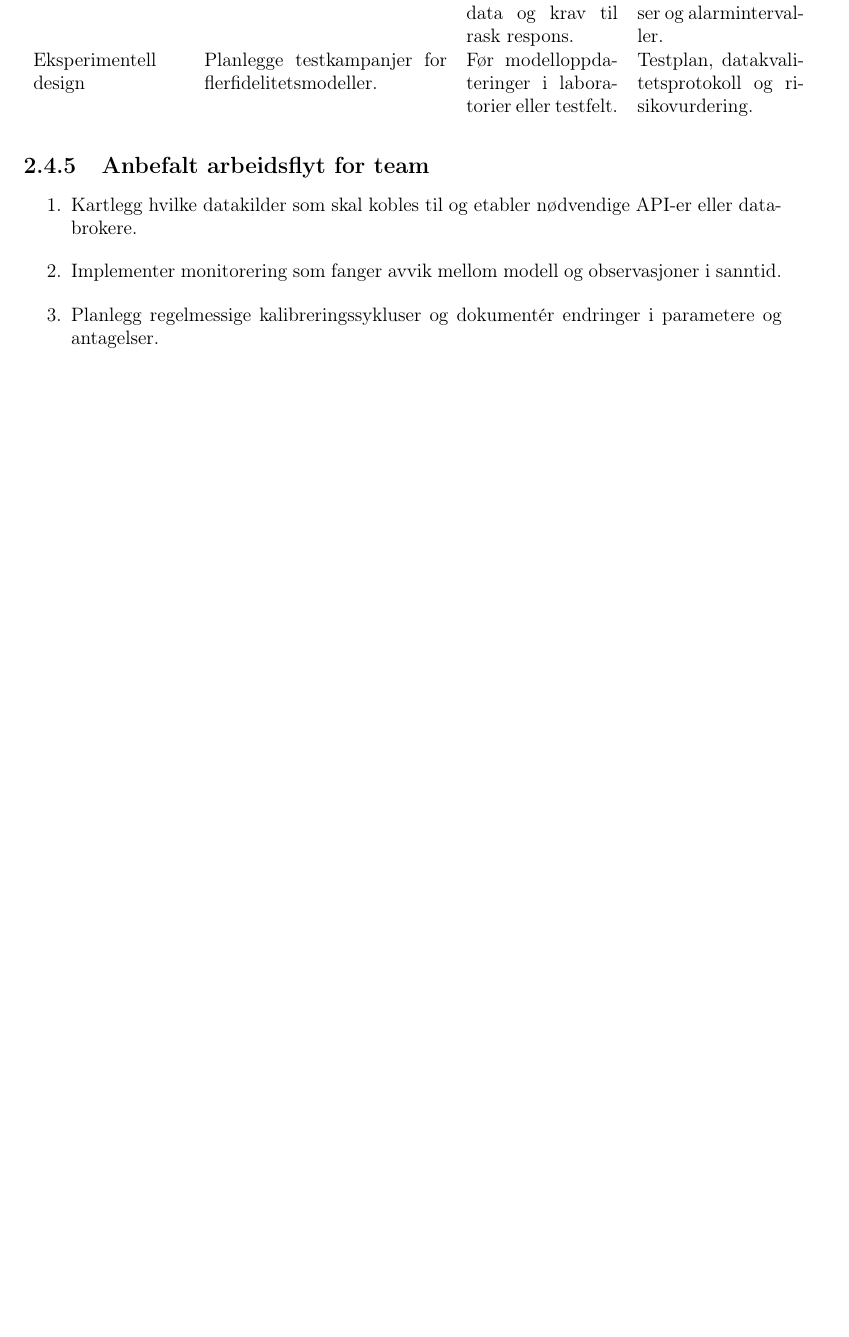
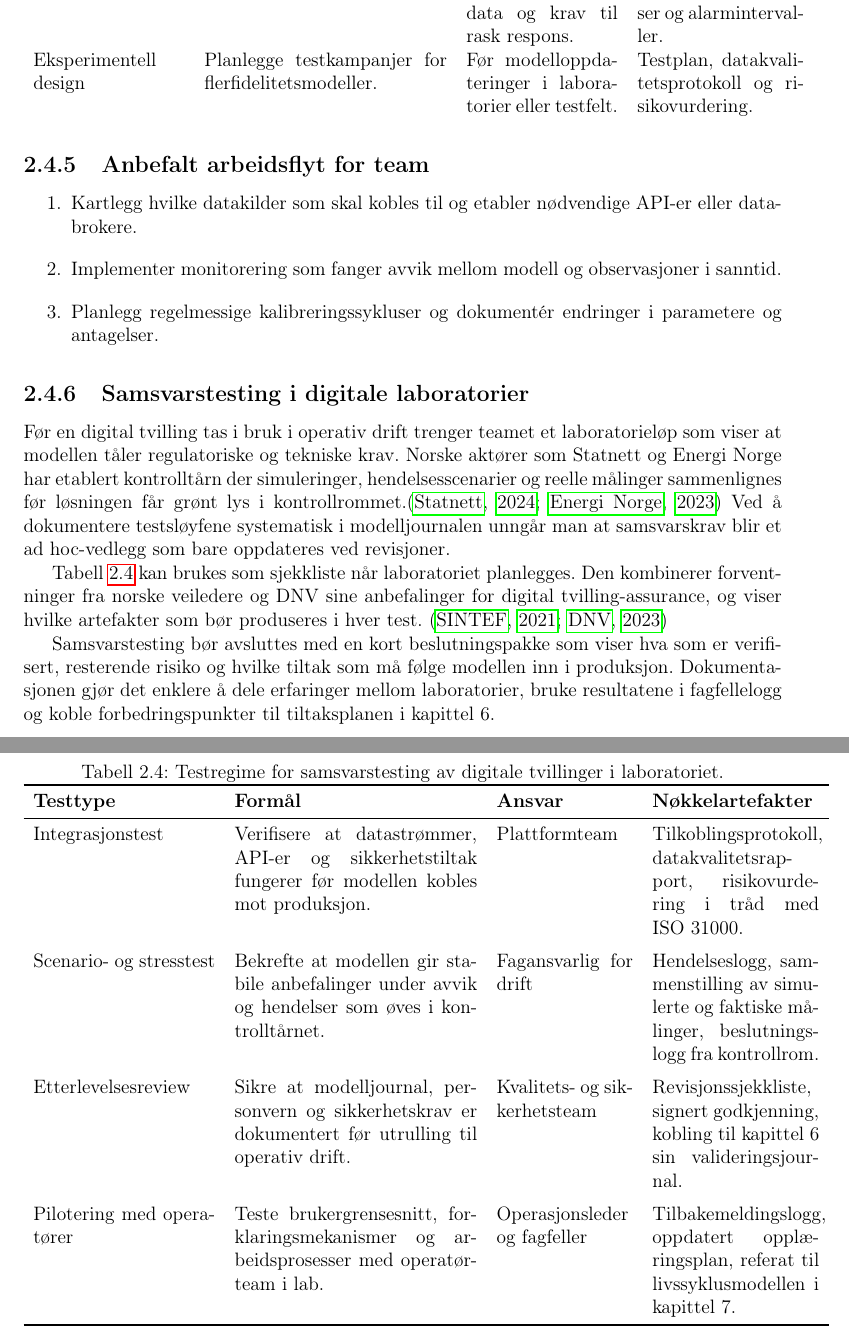
Before and after one commit to Nettking/roborepo, a LaTeX thesis (books/digitaltvilling_masterbok/main.tex, which reads books/digitaltvilling_masterbok/chapters/kapittel02-systemtenkning.tex): part of page 25 of 151 before the commit and two parts of pages 25 and 26 of 151 after it, the two joined at a grey line, cut so that both start at the same text, the shorter picture padded with empty space. Compiled offline with pdfLaTeX.

Commit message:
Dokumenter samsvarstesting i kapittel 2

```diff
--- a/books/digitaltvilling_masterbok/chapters/kapittel02-systemtenkning.tex
+++ b/books/digitaltvilling_masterbok/chapters/kapittel02-systemtenkning.tex
@@ -212,6 +212,44 @@ teknologipartnere og kommune gir en robust modell som støtter både operativ dr
     \item Planlegg regelmessige kalibreringssykluser og dokumentér endringer i parametere og antagelser.
 \end{enumerate}
 
+\subsection{Samsvarstesting i digitale laboratorier}
+Før en digital tvilling tas i bruk i operativ drift trenger teamet et laboratorieløp som viser at modellen tåler regulatoriske og
+tekniske krav. Norske aktører som Statnett og Energi Norge har etablert kontrolltårn der simuleringer, hendelsesscenarier og
+reelle målinger sammenlignes før løsningen får grønt lys i kontrollrommet.\citep{statnett2024kontrolltarn,energinorge2023beredskap}
+Ved å dokumentere testsløyfene systematisk i modelljournalen unngår man at samsvarskrav blir et ad hoc-vedlegg som bare
+oppdateres ved revisjoner.
+
+Tabell~\ref{tab:kap02-samsvar} kan brukes som sjekkliste når laboratoriet planlegges. Den kombinerer forventninger fra norske
+veiledere og DNV sine anbefalinger for digital tvilling-assurance, og viser hvilke artefakter som bør produseres i hver test.
+\citep{sintef2021digital,dnv2023digitalassurance}
+
+\begin{table}[htbp]
+    \centering
+    \caption{Testregime for samsvarstesting av digitale tvillinger i laboratoriet.}
+    \label{tab:kap02-samsvar}
+    \begin{tabular}{p{0.24\textwidth}p{0.32\textwidth}p{0.18\textwidth}p{0.22\textwidth}}
+        \toprule
+        \textbf{Testtype} & \textbf{Formål} & \textbf{Ansvar} & \textbf{Nøkkelartefakter} \\
+        \midrule
+        Integrasjonstest & Verifisere at datastrømmer, API-er og sikkerhetstiltak fungerer før modellen kobles mot produksjon. &
+        Plattformteam & Tilkoblingsprotokoll, datakvalitetsrapport, risikovurdering i tråd med ISO~31000. \\
+        \addlinespace
+        Scenario- og stresstest & Bekrefte at modellen gir stabile anbefalinger under avvik og hendelser som øves i kontrolltårnet. &
+        Fagansvarlig for drift & Hendelseslogg, sammenstilling av simulerte og faktiske målinger, beslutningslogg fra kontrollrom. \\
+        \addlinespace
+        Etterlevelsesreview & Sikre at modelljournal, personvern og sikkerhetskrav er dokumentert før utrulling til operativ drift. &
+        Kvalitets- og sikkerhetsteam & Revisjonssjekkliste, signert godkjenning, kobling til kapittel~6 sin valideringsjournal. \\
+        \addlinespace
+        Pilotering med operatører & Teste brukergrensesnitt, forklaringsmekanismer og arbeidsprosesser med operatørteam i lab. &
+        Operasjonsleder og fagfeller & Tilbakemeldingslogg, oppdatert opplæringsplan, referat til livssyklusmodellen i kapittel~7. \\
+        \bottomrule
+    \end{tabular}
+\end{table}
+
+Samsvarstesting bør avsluttes med en kort beslutningspakke som viser hva som er verifisert, resterende risiko og hvilke tiltak som
+må følge modellen inn i produksjon. Dokumentasjonen gjør det enklere å dele erfaringer mellom laboratorier, bruke resultatene i
+fagfellelogg og koble forbedringspunkter til tiltaksplanen i kapittel~6.
+
 \section{Modelldokumentasjon og styring}
 God dokumentasjon sikrer at digitale tvillinger kan forvaltes over tid og at beslutninger er etterprøvbare. ISO~23247 beskriver hvordan modellbeskrivelser, datakataloger og styringsrutiner bør struktureres for produksjonsnære tvillinger \citep{iso23247-2021}. Ved å etablere en felles dokumentasjonsprosess blir det enklere å dele modeller på tvers av fagmiljø og følge opp krav fra myndigheter og industripartnere.
 
```
Also changed, not shown: books/digitaltvilling_masterbok/completed_tasks.md (+1 -0 lines), books/digitaltvilling_masterbok/plan.md (+1 -1 lines), books/digitaltvilling_masterbok/support/oppgavetavle.md (+1 -0 lines), books/digitaltvilling_masterbok/task_queue.md (+1 -0 lines).
